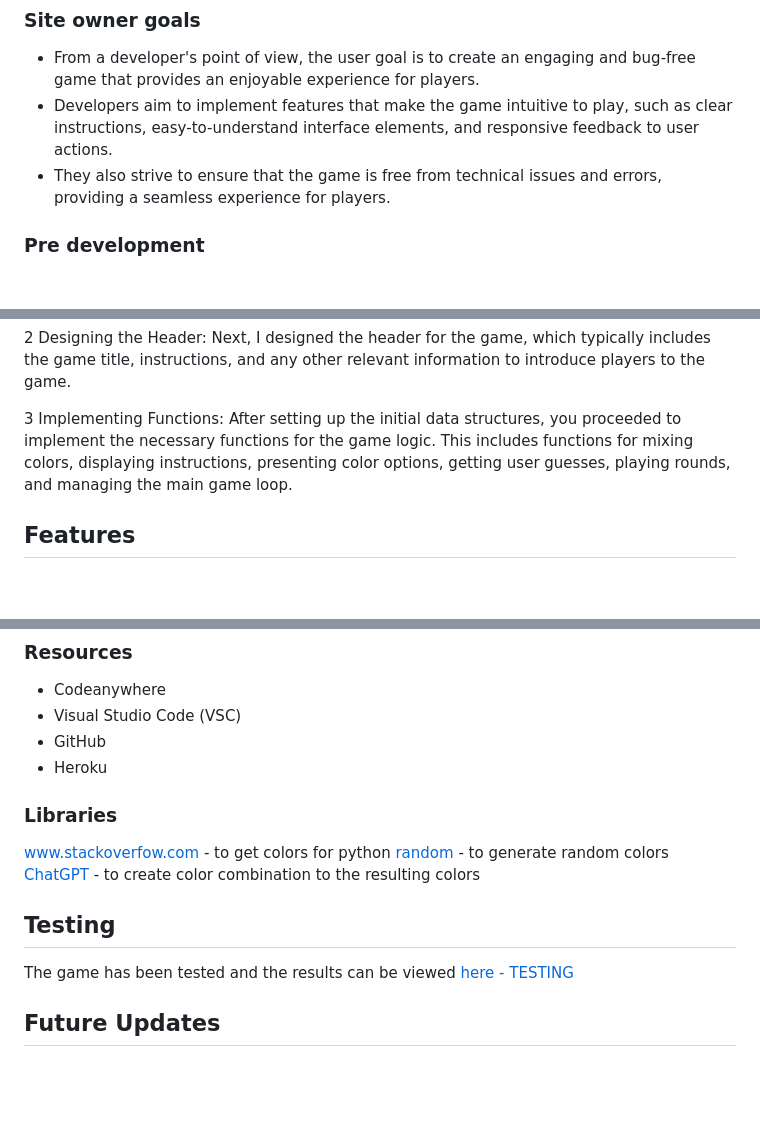
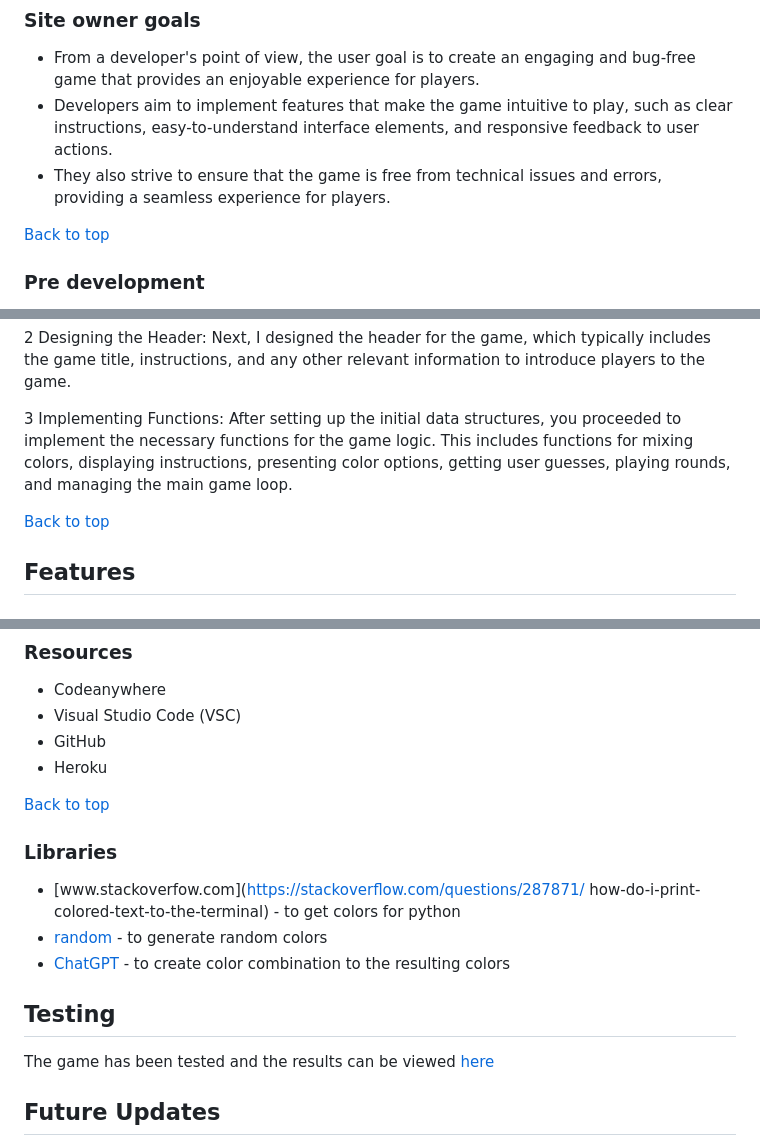
Before and after one commit to Ann-Anahit/GuessColors, a Markdown page: README.md, 3 parts joined by grey strips. GitHub-like rendering; blank space fills up the shorter version.

```diff
--- a/README.md
+++ b/README.md
@@ -52,6 +52,7 @@ The aim of this project is to:
 - Developers aim to implement features that make the game intuitive to play, such as clear instructions, easy-to-understand interface elements, and responsive feedback to user actions.
 - They also strive to ensure that the game is free from technical issues and errors, providing a seamless experience for players.
 
+[Back to top](<#contents>)
 
 ### Pre development
 I created a flow chart. All I had to do then is follow my flow chart and code one area at a time before moving on to the next.
@@ -66,6 +67,7 @@ I created a flow chart. All I had to do then is follow my flow chart and code on
 
 3 Implementing Functions: After setting up the initial data structures, you proceeded to implement the necessary functions for the game logic. This includes functions for mixing colors, displaying instructions, presenting color options, getting user guesses, playing rounds, and managing the main game loop.
 
+[Back to top](<#contents>)
 
 ## Features
 
@@ -130,17 +132,18 @@ The game ends if the player guesses incorrectly twice in a single round or if th
 - GitHub
 - Heroku
 
+[Back to top](<#contents>)
 
 ### Libraries
 
-[www.stackoverfow.com](https://stackoverflow.com/questions/287871/how-do-i-print-colored-text-to-the-terminal) - to get colors for python
-[random](https://docs.python.org/3/library/random.html) - to generate random colors
-[ChatGPT](https://chatgpt.com/) - to create color combination to the resulting colors
+- [www.stackoverfow.com](https://stackoverflow.com/questions/287871/    how-do-i-print-colored-text-to-the-terminal) - to get colors for python
+- [random](https://docs.python.org/3/library/random.html) - to generate random colors
+- [ChatGPT](https://chatgpt.com/) - to create color combination to the resulting colors
 
 
 ## Testing
 
-The game has been tested and the results can be viewed [here - TESTING](TESTING.md)
+The game has been tested and the results can be viewed [here ](TESTING.md)
 
 
 ## Future Updates
```
Also changed, not shown: other parts of README.md (+7 -2 lines), TESTING.md (+1 -1 lines), assets/images/Validation.png (added), assets/images/user-guesses.png (renamed from assets/images/user- guesses.png), 1 other file.
